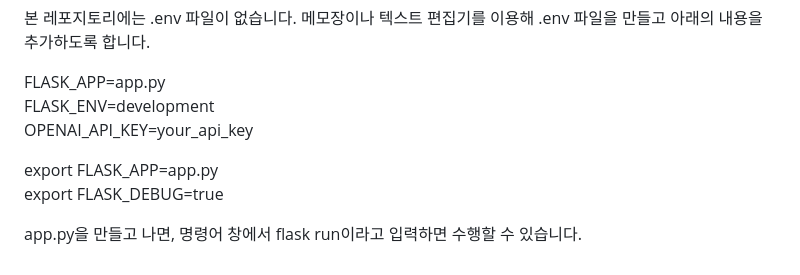
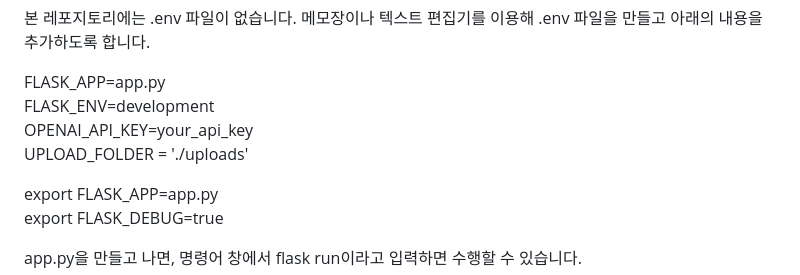
Before and after one commit to inevertoldu/chatgpt, a Markdown page: README.md, the part around the change. Rendered like a GitHub page.

```diff
--- a/README.md
+++ b/README.md
@@ -39,7 +39,8 @@ pip install python-dotenv<br>
 
 FLASK_APP=app.py<br>
 FLASK_ENV=development<br>
-OPENAI_API_KEY=your_api_key
+OPENAI_API_KEY=your_api_key<br>
+UPLOAD_FOLDER = './uploads'
 <p></p>
 export FLASK_APP=app.py<br>
 export FLASK_DEBUG=true
```
